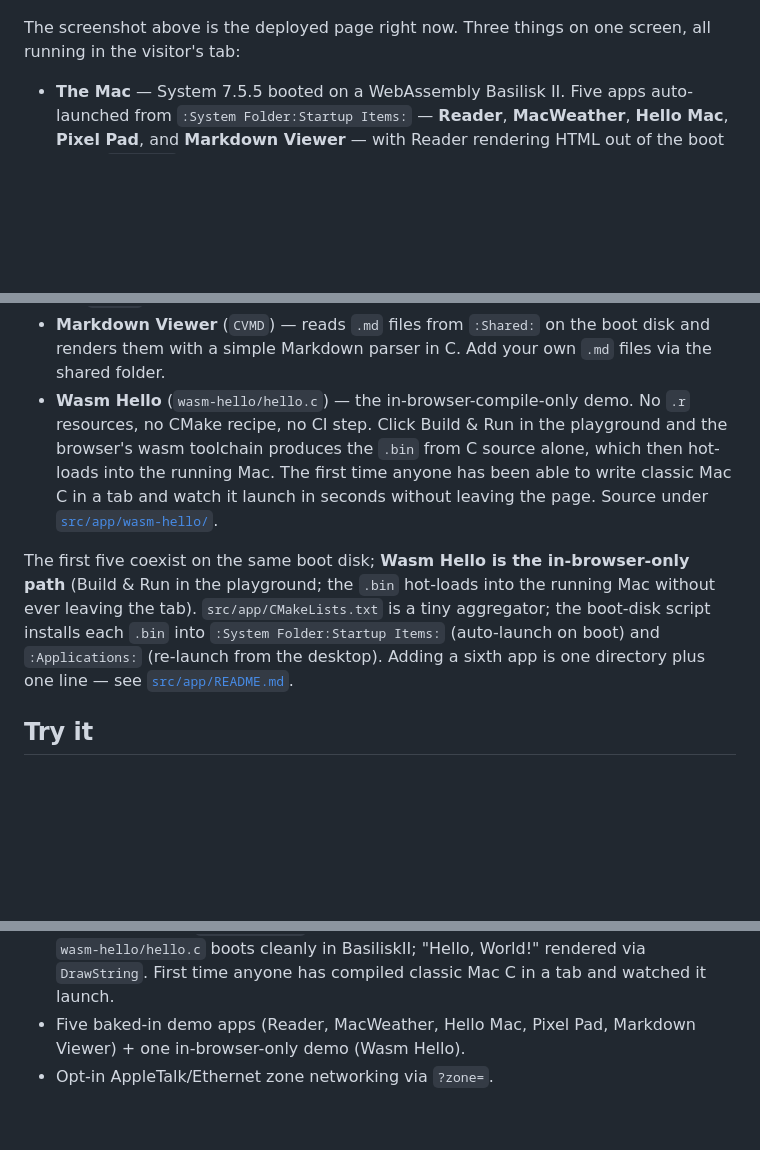
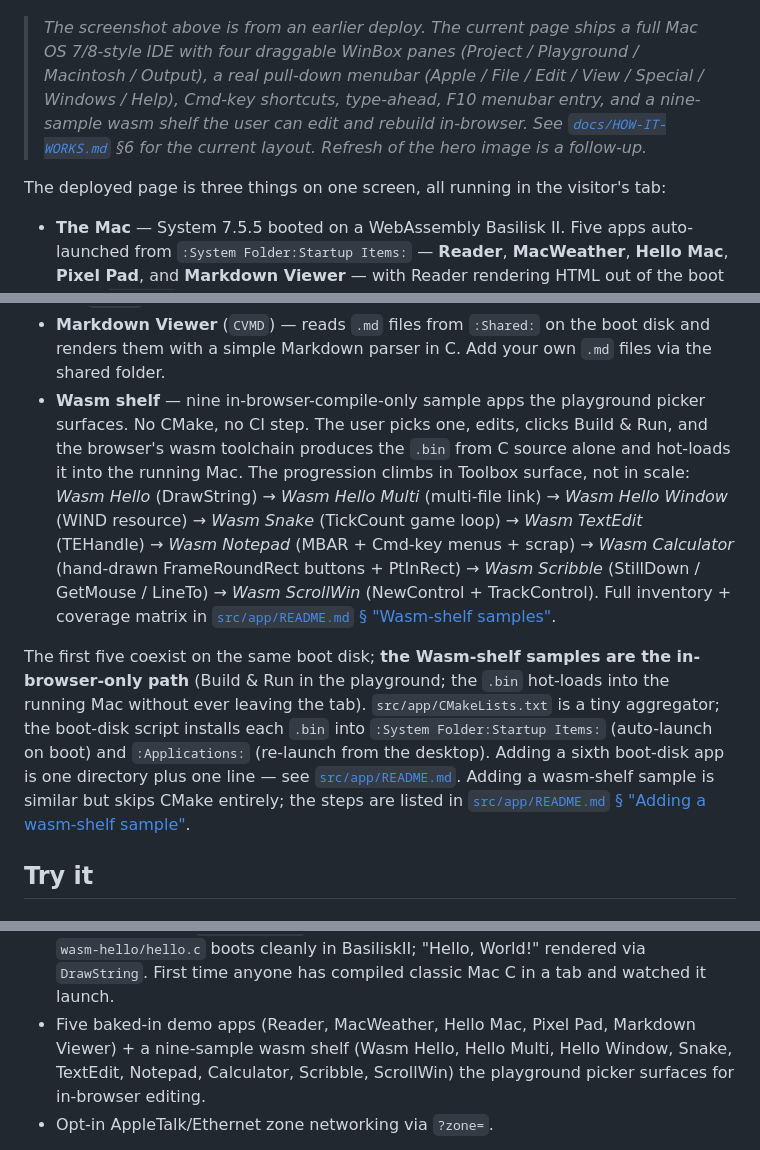
Before and after one commit to khawkins98/classic-vibe-mac, a Markdown page: README.md, 3 parts joined by grey strips. Rendered like a GitHub page; blank space fills up the shorter version.

Commit message:
docs(readme): refresh sample list for the 9-sample wasm shelf (#147)
README.md still described just "Wasm Hello" as the one
in-browser-compile-only demo, and the "highlights of what's shipped"
list said "one in-browser-only demo (Wasm Hello)". Tonight's
additions (textedit, notepad, calculator, scribble, scrollwin) bring
that count to nine, organised as a deliberate Toolbox-surface ladder.

Updates:

- The Apps section's "Wasm Hello" bullet is now a "Wasm shelf" bullet
  listing all nine in order, with one-word Toolbox-surface tags per
  step. Pointer to src/app/README.md's coverage matrix.
- The "Adding a sixth app" line is now two paths — one for the CMake
  boot-disk side, one for the wasm-shelf side (with a link to that
  section in src/app/README.md).
- The highlights list's "one in-browser-only demo (Wasm Hello)"
  becomes "a nine-sample wasm shelf (...)" with all names listed.
- The hero screenshot caption gets a callout that the deployed page
  has moved on (4 WinBox panes + Mac OS 8 menubar) and a hero-image
  refresh is a follow-up.

Documentation-only.

Co-authored-by: Ken Hawkins <khawkins98@gmail.com>

```diff
--- a/README.md
+++ b/README.md
@@ -40,8 +40,17 @@ This README serves three different visitors:
 
 ![Live deployed page: a Mac System 7 desktop runs at the top with two demo apps open — Reader showing the :Shared: folder of bundled HTML pages, and MacWeather rendering current conditions plus a 3-day forecast in 1-bit pixel art. Below the desktop, a "classic-vibe-mac" Read Me window explains the project. Below that, a source-viewer panel lists the Mac apps' C and Rez files — the in-browser editor where visitors can read (and, increasingly, change) the same code that's running above.](public/screenshot-deployed.png)
 
-The screenshot above is the deployed page right now. Three things on
-one screen, all running in the visitor's tab:
+> _The screenshot above is from an earlier deploy. The current page
+> ships a full Mac OS 7/8-style IDE with four draggable WinBox panes
+> (Project / Playground / Macintosh / Output), a real pull-down
+> menubar (Apple / File / Edit / View / Special / Windows / Help),
+> Cmd-key shortcuts, type-ahead, F10 menubar entry, and a
+> nine-sample wasm shelf the user can edit and rebuild in-browser.
+> See [`docs/HOW-IT-WORKS.md`](./docs/HOW-IT-WORKS.md) §6 for the
+> current layout. Refresh of the hero image is a follow-up._
+
+The deployed page is three things on one screen, all running in the
+visitor's tab:
 
 - **The Mac** — System 7.5.5 booted on a WebAssembly Basilisk II. Five
   apps auto-launched from `:System Folder:Startup Items:` —
@@ -123,22 +132,30 @@ CI, plus one in-browser-compile-only proof of concept:
 - **Markdown Viewer** (`CVMD`) — reads `.md` files from `:Shared:`
   on the boot disk and renders them with a simple Markdown parser in
   C. Add your own `.md` files via the shared folder.
-- **Wasm Hello** (`wasm-hello/hello.c`) — the in-browser-compile-only
-  demo. No `.r` resources, no CMake recipe, no CI step. Click Build
-  & Run in the playground and the browser's wasm toolchain produces
-  the `.bin` from C source alone, which then hot-loads into the
-  running Mac. The first time anyone has been able to write classic
-  Mac C in a tab and watch it launch in seconds without leaving the
-  page. Source under [`src/app/wasm-hello/`](./src/app/wasm-hello/).
+- **Wasm shelf** — nine in-browser-compile-only sample apps the
+  playground picker surfaces. No CMake, no CI step. The user picks
+  one, edits, clicks Build & Run, and the browser's wasm toolchain
+  produces the `.bin` from C source alone and hot-loads it into the
+  running Mac. The progression climbs in Toolbox surface, not in
+  scale: *Wasm Hello* (DrawString) → *Wasm Hello Multi* (multi-file
+  link) → *Wasm Hello Window* (WIND resource) → *Wasm Snake*
+  (TickCount game loop) → *Wasm TextEdit* (TEHandle) → *Wasm Notepad*
+  (MBAR + Cmd-key menus + scrap) → *Wasm Calculator* (hand-drawn
+  FrameRoundRect buttons + PtInRect) → *Wasm Scribble* (StillDown /
+  GetMouse / LineTo) → *Wasm ScrollWin* (NewControl + TrackControl).
+  Full inventory + coverage matrix in
+  [`src/app/README.md` § "Wasm-shelf samples"](./src/app/README.md#wasm-shelf-samples).
 
-The first five coexist on the same boot disk; **Wasm Hello is the
-in-browser-only path** (Build & Run in the playground; the `.bin`
-hot-loads into the running Mac without ever leaving the tab). `src/app/CMakeLists.txt`
-is a tiny aggregator; the boot-disk script installs
-each `.bin` into `:System Folder:Startup Items:` (auto-launch on
-boot) and `:Applications:` (re-launch from the desktop). Adding a
-sixth app is one directory plus one line — see
-[`src/app/README.md`](./src/app/README.md).
+The first five coexist on the same boot disk; **the Wasm-shelf samples
+are the in-browser-only path** (Build & Run in the playground; the
+`.bin` hot-loads into the running Mac without ever leaving the tab).
+`src/app/CMakeLists.txt` is a tiny aggregator; the boot-disk script
+installs each `.bin` into `:System Folder:Startup Items:` (auto-launch
+on boot) and `:Applications:` (re-launch from the desktop). Adding a
+sixth boot-disk app is one directory plus one line — see
+[`src/app/README.md`](./src/app/README.md). Adding a wasm-shelf
+sample is similar but skips CMake entirely; the steps are listed in
+[`src/app/README.md` § "Adding a wasm-shelf sample"](./src/app/README.md#adding-a-wasm-shelf-sample).
 
 ## Try it
 
@@ -315,7 +332,10 @@ loop**. Highlights of what's shipped on `main` today:
   rendered via `DrawString`. First time anyone has compiled classic
   Mac C in a tab and watched it launch.
 - Five baked-in demo apps (Reader, MacWeather, Hello Mac, Pixel
-  Pad, Markdown Viewer) + one in-browser-only demo (Wasm Hello).
+  Pad, Markdown Viewer) + a nine-sample wasm shelf (Wasm Hello,
+  Hello Multi, Hello Window, Snake, TextEdit, Notepad, Calculator,
+  Scribble, ScrollWin) the playground picker surfaces for
+  in-browser editing.
 - Opt-in AppleTalk/Ethernet zone networking via `?zone=`.
 
 The canonical shipped-state checklist — what's live, what's
```
